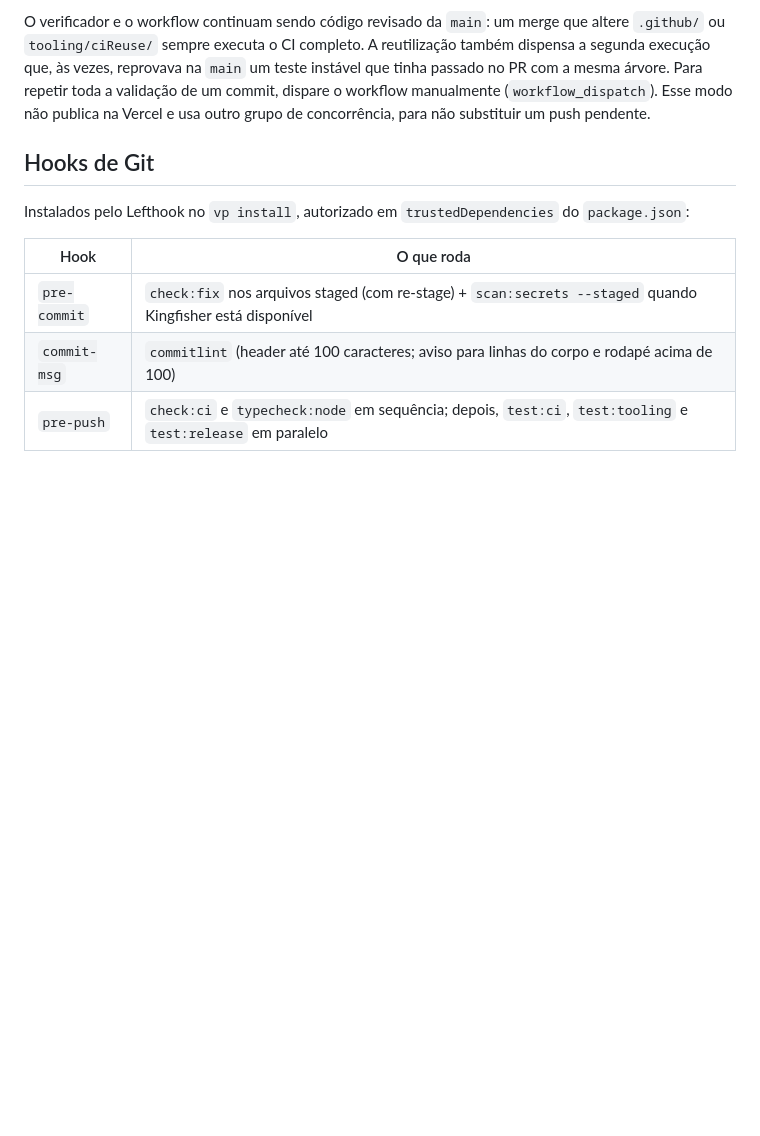
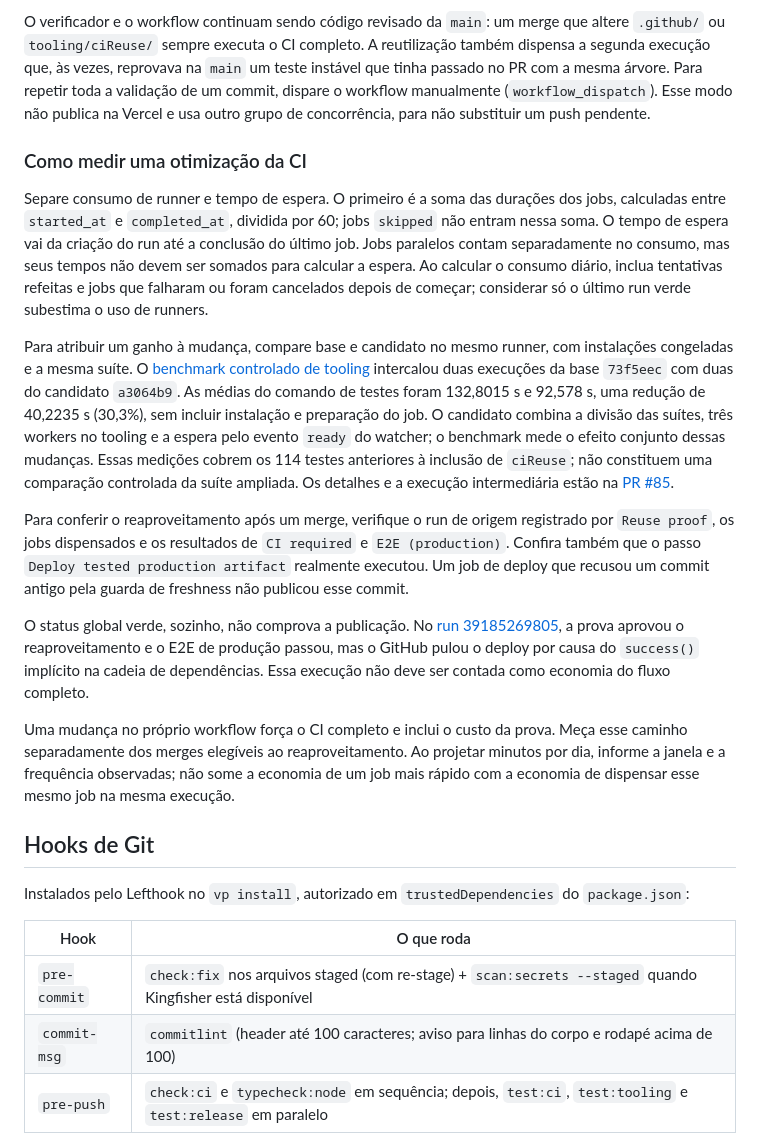
Before and after one commit to everton-dgn/boilerplate_solidjs, a Markdown page: docs/development.md, the part around the change. Rendered like a GitHub page; blank space fills up the shorter version.

Commit message:
docs(ci): explain how to measure CI optimizations
Document how to separate runner consumption from wait time, how to attribute a gain with a controlled benchmark, and how to confirm that a reused main push really deployed.

```diff
--- a/docs/development.md
+++ b/docs/development.md
@@ -336,6 +336,46 @@ repetir toda a validação de um commit, dispare o workflow manualmente
 (`workflow_dispatch`). Esse modo não publica na Vercel e usa outro grupo de
 concorrência, para não substituir um push pendente.
 
+### Como medir uma otimização da CI
+
+Separe consumo de runner e tempo de espera. O primeiro é a soma das durações dos
+jobs, calculadas entre `started_at` e `completed_at`, dividida por 60; jobs
+`skipped` não entram nessa soma. O tempo de espera vai da criação do run até a
+conclusão do último job. Jobs paralelos contam separadamente no consumo, mas
+seus tempos não devem ser somados para calcular a espera. Ao calcular o consumo
+diário, inclua tentativas refeitas e jobs que falharam ou foram cancelados
+depois de começar; considerar só o último run verde subestima o uso de runners.
+
+Para atribuir um ganho à mudança, compare base e candidato no mesmo runner, com
+instalações congeladas e a mesma suíte. O
+[benchmark controlado de tooling](https://github.com/everton-dgn/boilerplate_solidjs/actions/runs/39179789819)
+intercalou duas execuções da base `73f5eec` com duas do candidato `a3064b9`. As
+médias do comando de testes foram 132,8015 s e 92,578 s, uma redução de 40,2235
+s (30,3%), sem incluir instalação e preparação do job. O candidato combina a
+divisão das suítes, três workers no tooling e a espera pelo evento `ready` do
+watcher; o benchmark mede o efeito conjunto dessas mudanças. Essas medições
+cobrem os 114 testes anteriores à inclusão de `ciReuse`; não constituem uma
+comparação controlada da suíte ampliada. Os detalhes e a execução intermediária
+estão na [PR #85](https://github.com/everton-dgn/boilerplate_solidjs/pull/85).
+
+Para conferir o reaproveitamento após um merge, verifique o run de origem
+registrado por `Reuse proof`, os jobs dispensados e os resultados de
+`CI required` e `E2E (production)`. Confira também que o passo
+`Deploy tested production artifact` realmente executou. Um job de deploy que
+recusou um commit antigo pela guarda de freshness não publicou esse commit.
+
+O status global verde, sozinho, não comprova a publicação. No
+[run 39185269805](https://github.com/everton-dgn/boilerplate_solidjs/actions/runs/39185269805),
+a prova aprovou o reaproveitamento e o E2E de produção passou, mas o GitHub
+pulou o deploy por causa do `success()` implícito na cadeia de dependências.
+Essa execução não deve ser contada como economia do fluxo completo.
+
+Uma mudança no próprio workflow força o CI completo e inclui o custo da prova.
+Meça esse caminho separadamente dos merges elegíveis ao reaproveitamento. Ao
+projetar minutos por dia, informe a janela e a frequência observadas; não some a
+economia de um job mais rápido com a economia de dispensar esse mesmo job na
+mesma execução.
+
 ## Hooks de Git
 
 Instalados pelo Lefthook no `vp install`, autorizado em `trustedDependencies` do
```
